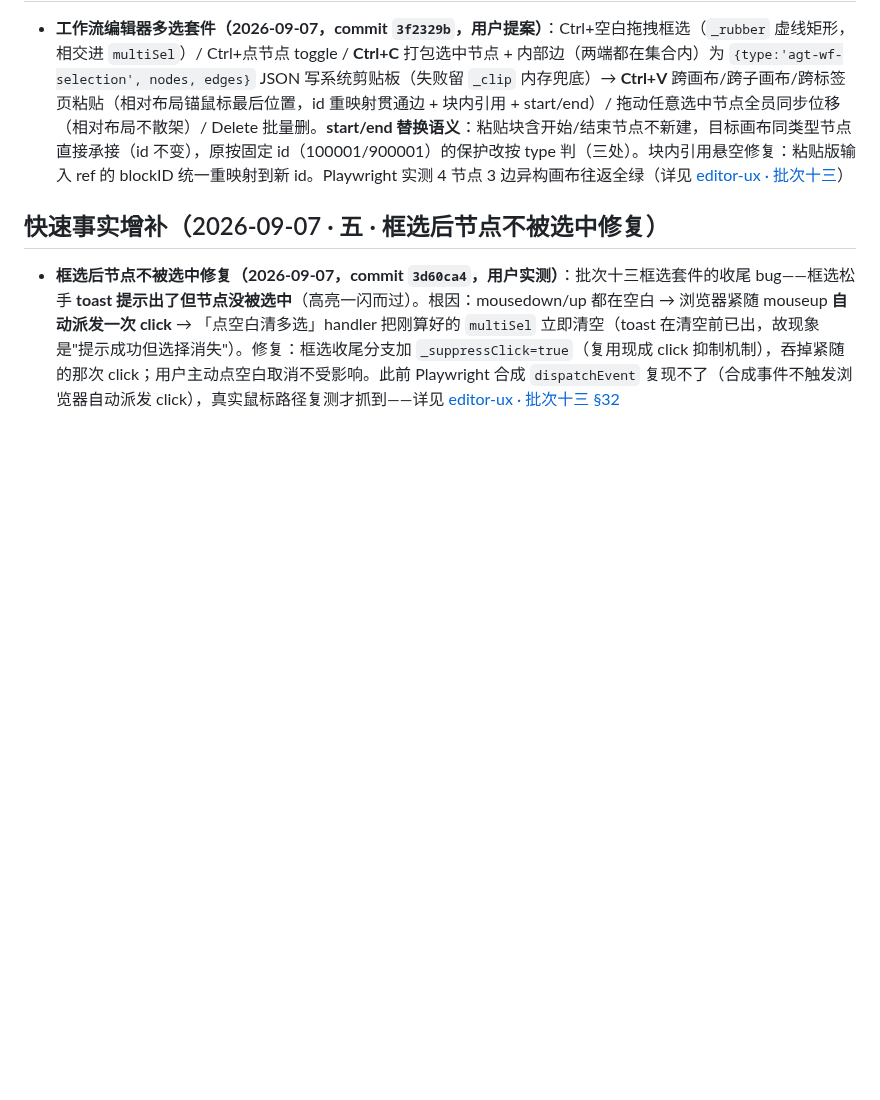
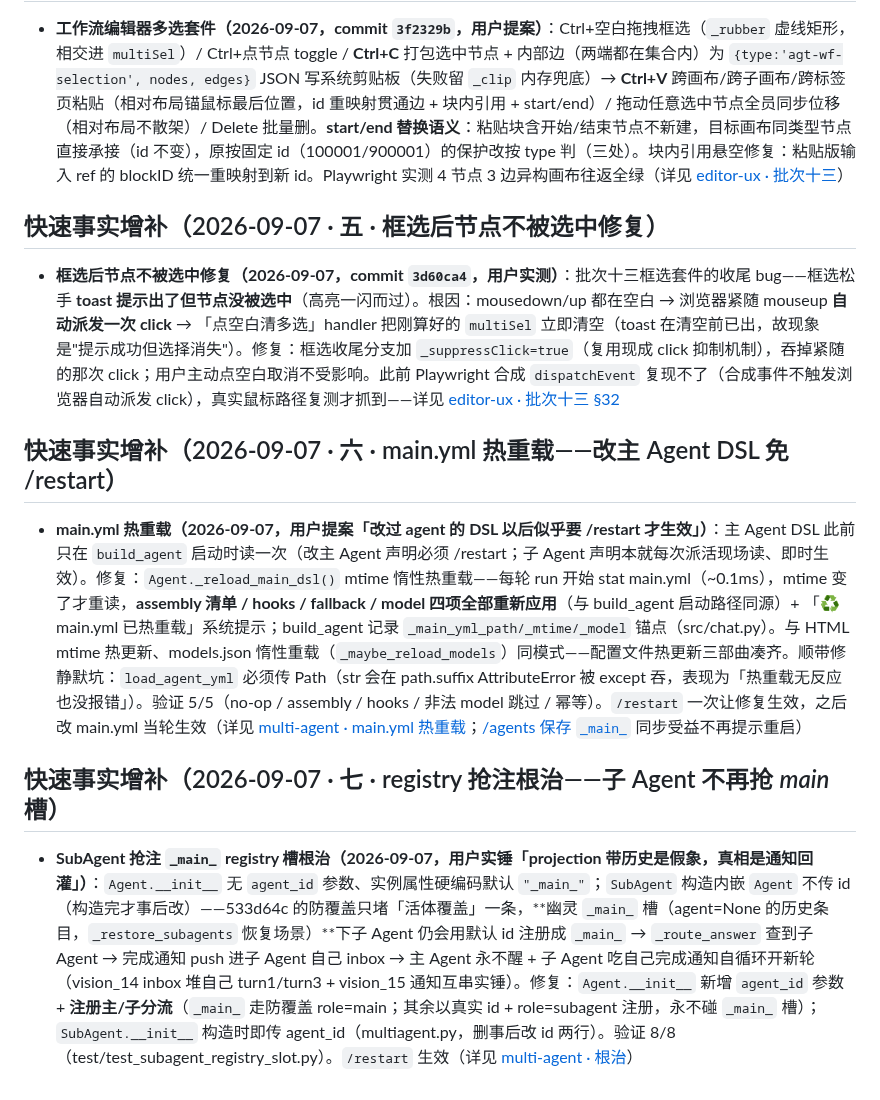
Before and after one commit to vgp7758/Agt, a Markdown page: .agent/wiki/home.md, the part around the change. Rendered like a GitHub page; blank space fills up the shorter version.

Commit message:
docs: wiki auto-maintenance — [wiki-updater_3] done：wiki 增量维护完成。两轮交互共涉及两项实质变更，全部以章节级工具做了外科手术式更新：
## 更新内容

### 1. main.yml 热重载（改主 Agent DSL 免 /restart）— 2026-09-07

**`architecture/multi-agent.md`**（新增章节，插在「声明与生命周期」之后）
- 修复前生效时机对照表：子 Agent 声明即时 vs 主 Agent DSL 仅 `build_agent` 启动时读一次
- `Agent._reload_main_dsl()` mtime 惰性热重载机制：每轮 run 开始 stat → 变了才重读 → assembly/hooks/fallback/model 四项重新应用 + 「♻️ main.yml 已热重载」提示
- 与 HTML mtime 热更新、models.json 惰性重载并列为「配置文件热更新三部曲」
- 顺带修静默坑：`load_agent_yml` 必须传 Path（str 会 AttributeError 被 except 吞）
- 验证 5/5 + 生效方式

**`features/agents-admin.md`**（两处章节更新）
- 「REST 特判」表：`_main_` 保存提示从「/restart 后生效」改为「2026-09-07 起热重载、当轮生效」
- 「注意事项」首条生效语义同步更新

**`home.md`**（新增 快速事实增补 2026-09-07 · 六）

### 2. SubAgent 抢注 `_main_` registry 槽根治 — 2026-09-07

**`architecture/multi-agent.md`**（新增三级章节，插在「复发（2026-09-02）」之后）
- 复发再定性：533d64c 防覆盖只堵活体覆盖，幽灵条目（agent=None）场景仍会抢注
- 用户实锤（vision_14 inbox 互串）：通知回灌自循环，「投影带历史」是假象
- 修复双管齐下：`Agent.__init__` 新增 `agent_id` 参数 + 注册主/子分流；`SubAgent` 构造即传 id
- 验证 8/8（test/test_subagent_registry_slot.py）+ 排障速查补丁

**`home.md`**（新增 快速事实增补 2026-09-07 · 七）

---

未触碰无关页面；无新建页面需求（两项均属既有页面演进）。两处首页增补按既有「快速事实增补」编号惯例顺延为六/七。

Co-authored-by: Agt <vgp123@foxmail.com>

```diff
--- a/.agent/wiki/home.md
+++ b/.agent/wiki/home.md
@@ -507,3 +507,11 @@
 ## 快速事实增补（2026-09-07 · 五 · 框选后节点不被选中修复）
 
 - **框选后节点不被选中修复（2026-09-07，commit `3d60ca4`，用户实测）**：批次十三框选套件的收尾 bug——框选松手 **toast 提示出了但节点没被选中**（高亮一闪而过）。根因：mousedown/up 都在空白 → 浏览器紧随 mouseup **自动派发一次 click** → 「点空白清多选」handler 把刚算好的 `multiSel` 立即清空（toast 在清空前已出，故现象是"提示成功但选择消失"）。修复：框选收尾分支加 `_suppressClick=true`（复用现成 click 抑制机制），吞掉紧随的那次 click；用户主动点空白取消不受影响。此前 Playwright 合成 `dispatchEvent` 复现不了（合成事件不触发浏览器自动派发 click），真实鼠标路径复测才抓到——详见 [editor-ux · 批次十三 §32](features/editor-ux-improvements.md)
+
+## 快速事实增补（2026-09-07 · 六 · main.yml 热重载——改主 Agent DSL 免 /restart）
+
+- **main.yml 热重载（2026-09-07，用户提案「改过 agent 的 DSL 以后似乎要 /restart 才生效」）**：主 Agent DSL 此前只在 `build_agent` 启动时读一次（改主 Agent 声明必须 /restart；子 Agent 声明本就每次派活现场读、即时生效）。修复：`Agent._reload_main_dsl()` mtime 惰性热重载——每轮 run 开始 stat main.yml（~0.1ms），mtime 变了才重读，**assembly 清单 / hooks / fallback / model 四项全部重新应用**（与 build_agent 启动路径同源）+ 「♻️ main.yml 已热重载」系统提示；build_agent 记录 `_main_yml_path/_mtime/_model` 锚点（src/chat.py）。与 HTML mtime 热更新、models.json 惰性重载（`_maybe_reload_models`）同模式——配置文件热更新三部曲凑齐。顺带修静默坑：`load_agent_yml` 必须传 Path（str 会在 path.suffix AttributeError 被 except 吞，表现为「热重载无反应也没报错」）。验证 5/5（no-op / assembly / hooks / 非法 model 跳过 / 幂等）。`/restart` 一次让修复生效，之后改 main.yml 当轮生效（详见 [multi-agent · main.yml 热重载](architecture/multi-agent.md)；[/agents 保存 `_main_`](../features/agents-admin.md) 同步受益不再提示重启）
+
+## 快速事实增补（2026-09-07 · 七 · registry 抢注根治——子 Agent 不再抢 _main_ 槽）
+
+- **SubAgent 抢注 `_main_` registry 槽根治（2026-09-07，用户实锤「projection 带历史是假象，真相是通知回灌」）**：`Agent.__init__` 无 `agent_id` 参数、实例属性硬编码默认 `"_main_"`；`SubAgent` 构造内嵌 `Agent` 不传 id（构造完才事后改）——533d64c 的防覆盖只堵「活体覆盖」一条，**幽灵 `_main_` 槽（agent=None 的历史条目，`_restore_subagents` 恢复场景）**下子 Agent 仍会用默认 id 注册成 `_main_` → `_route_answer` 查到子 Agent → 完成通知 push 进子 Agent 自己 inbox → 主 Agent 永不醒 + 子 Agent 吃自己完成通知自循环开新轮（vision_14 inbox 堆自己 turn1/turn3 + vision_15 通知互串实锤）。修复：`Agent.__init__` 新增 `agent_id` 参数 + **注册主/子分流**（`_main_` 走防覆盖 role=main；其余以真实 id + role=subagent 注册，永不碰 `_main_` 槽）；`SubAgent.__init__` 构造时即传 agent_id（multiagent.py，删事后改 id 两行）。验证 8/8（test/test_subagent_registry_slot.py）。`/restart` 生效（详见 [multi-agent · 根治](architecture/multi-agent.md)）
```
Also changed, not shown: 2 other files.
